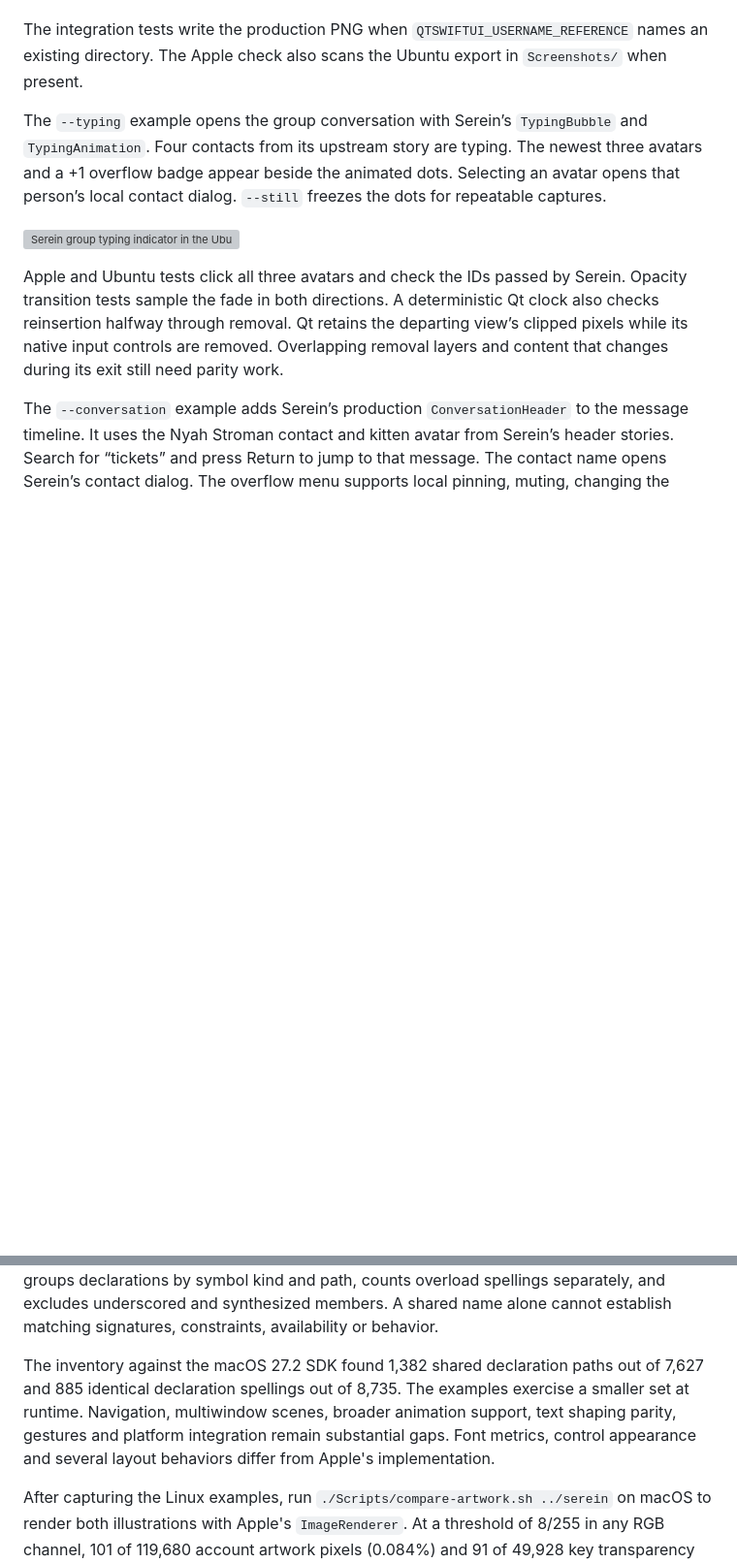
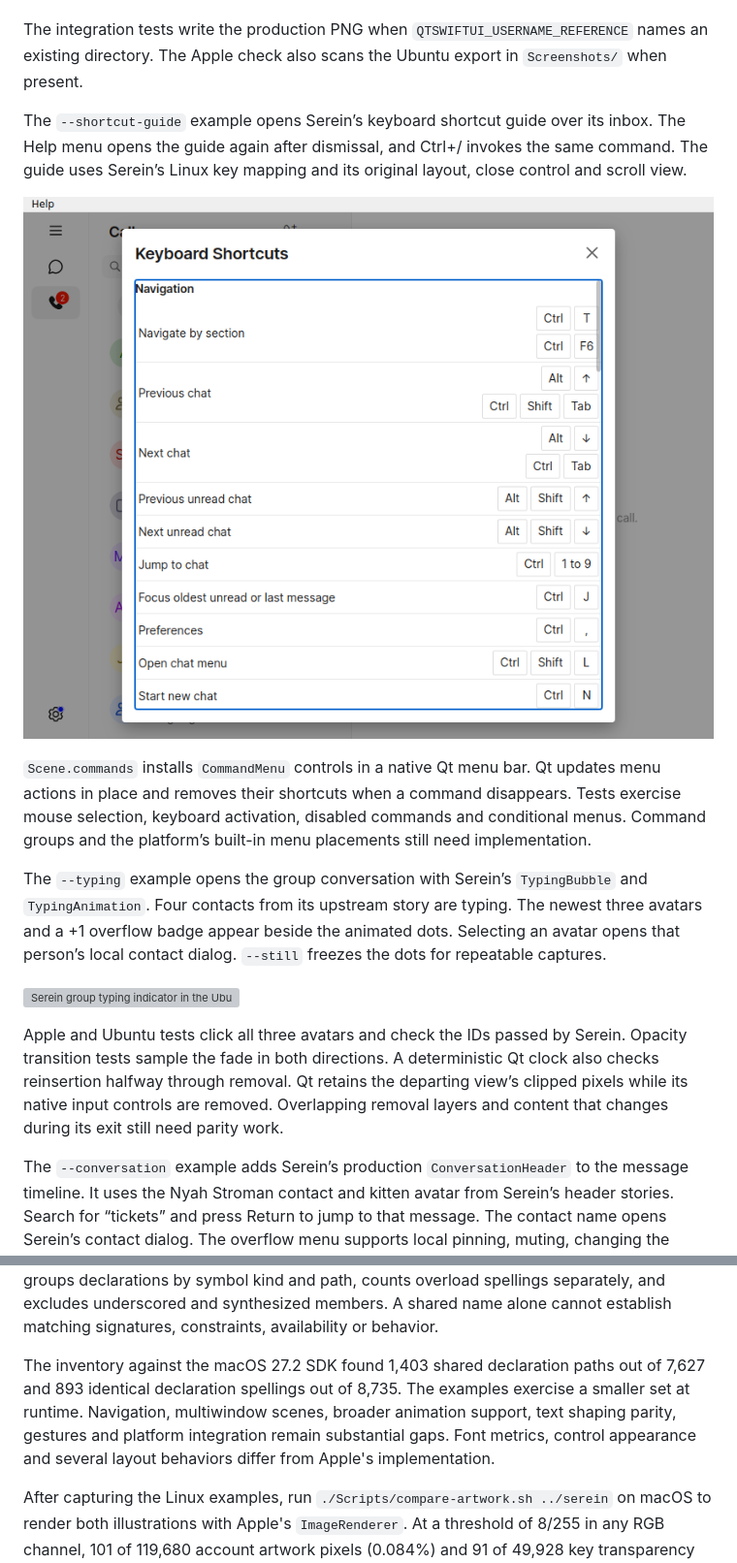
Before and after one commit to crowell/QtSwiftUI, a Markdown page: README.md, 2 parts joined by grey strips. Shown at 97% size. Drawn GitHub-style; pictures changed too: Screenshots/shortcut-guide.png (added); blank space fills up the shorter version; grey boxes are pictures that could not be loaded.

Commit message:
Install scene command menus and open Serein’s keyboard shortcut guide

```diff
--- a/README.md
+++ b/README.md
@@ -71,6 +71,12 @@ The `--username-card` example displays Serein’s branded username QR card for i
 [Full-resolution Ubuntu PNG](Screenshots/username-card.png)
 
 The integration tests write the production PNG when `QTSWIFTUI_USERNAME_REFERENCE` names an existing directory. The Apple check also scans the Ubuntu export in `Screenshots/` when present.
+
+The `--shortcut-guide` example opens Serein’s keyboard shortcut guide over its inbox. The Help menu opens the guide again after dismissal, and Ctrl+/ invokes the same command. The guide uses Serein’s Linux key mapping and its original layout, close control and scroll view.
+
+![Serein keyboard shortcut guide on Ubuntu](Screenshots/shortcut-guide.png)
+
+`Scene.commands` installs `CommandMenu` controls in a native Qt menu bar. Qt updates menu actions in place and removes their shortcuts when a command disappears. Tests exercise mouse selection, keyboard activation, disabled commands and conditional menus. Command groups and the platform’s built-in menu placements still need implementation.
 
 The `--typing` example opens the group conversation with Serein’s `TypingBubble` and `TypingAnimation`. Four contacts from its upstream story are typing. The newest three avatars and a +1 overflow badge appear beside the animated dots. Selecting an avatar opens that person’s local contact dialog. `--still` freezes the dots for repeatable captures.
 
@@ -237,7 +243,7 @@ The target is source compatibility with Apple's public SwiftUI APIs. The impleme
 
 `./Scripts/check-apple.sh ../serein` type-checks the example source with Apple's SwiftUI module on a Mac with Xcode. `./Scripts/check-api.sh` extracts public symbol graphs from Xcode and the Linux image. Pass `--missing` to list missing declaration paths. The inventory groups declarations by symbol kind and path, counts overload spellings separately, and excludes underscored and synthesized members. A shared name alone cannot establish matching signatures, constraints, availability or behavior.
 
-The inventory against the macOS 27.2 SDK found 1,382 shared declaration paths out of 7,627 and 885 identical declaration spellings out of 8,735. The examples exercise a smaller set at runtime. Navigation, multiwindow scenes, broader animation support, text shaping parity, gestures and platform integration remain substantial gaps. Font metrics, control appearance and several layout behaviors differ from Apple's implementation.
+The inventory against the macOS 27.2 SDK found 1,403 shared declaration paths out of 7,627 and 893 identical declaration spellings out of 8,735. The examples exercise a smaller set at runtime. Navigation, multiwindow scenes, broader animation support, text shaping parity, gestures and platform integration remain substantial gaps. Font metrics, control appearance and several layout behaviors differ from Apple's implementation.
 
 After capturing the Linux examples, run `./Scripts/compare-artwork.sh ../serein` on macOS to render both illustrations with Apple's `ImageRenderer`. At a threshold of 8/255 in any RGB channel, 101 of 119,680 account artwork pixels (0.084%) and 91 of 49,928 key transparency pixels (0.182%) differed. The mean absolute channel differences were 0.104/255 and 0.095/255 respectively. Both reference images are saved in `.build/artwork/`.
 
```
Also changed, not shown: 15 other files.
